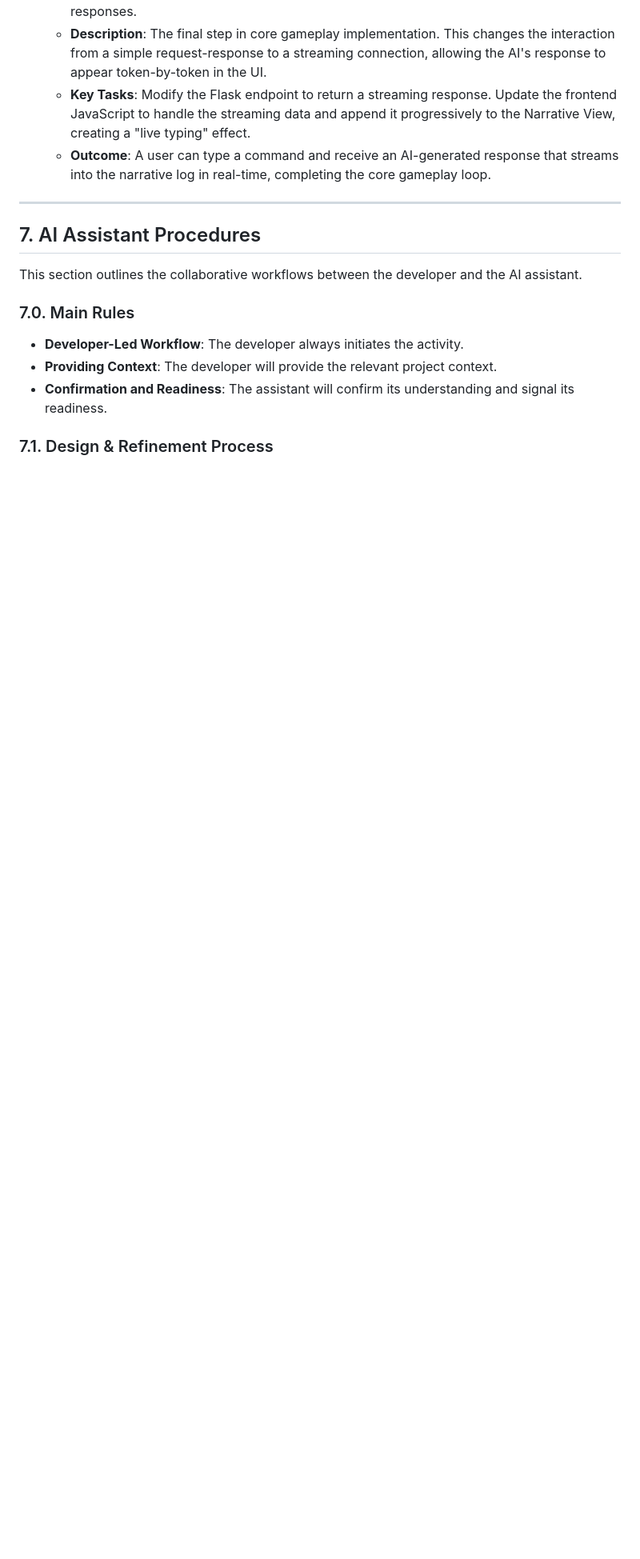
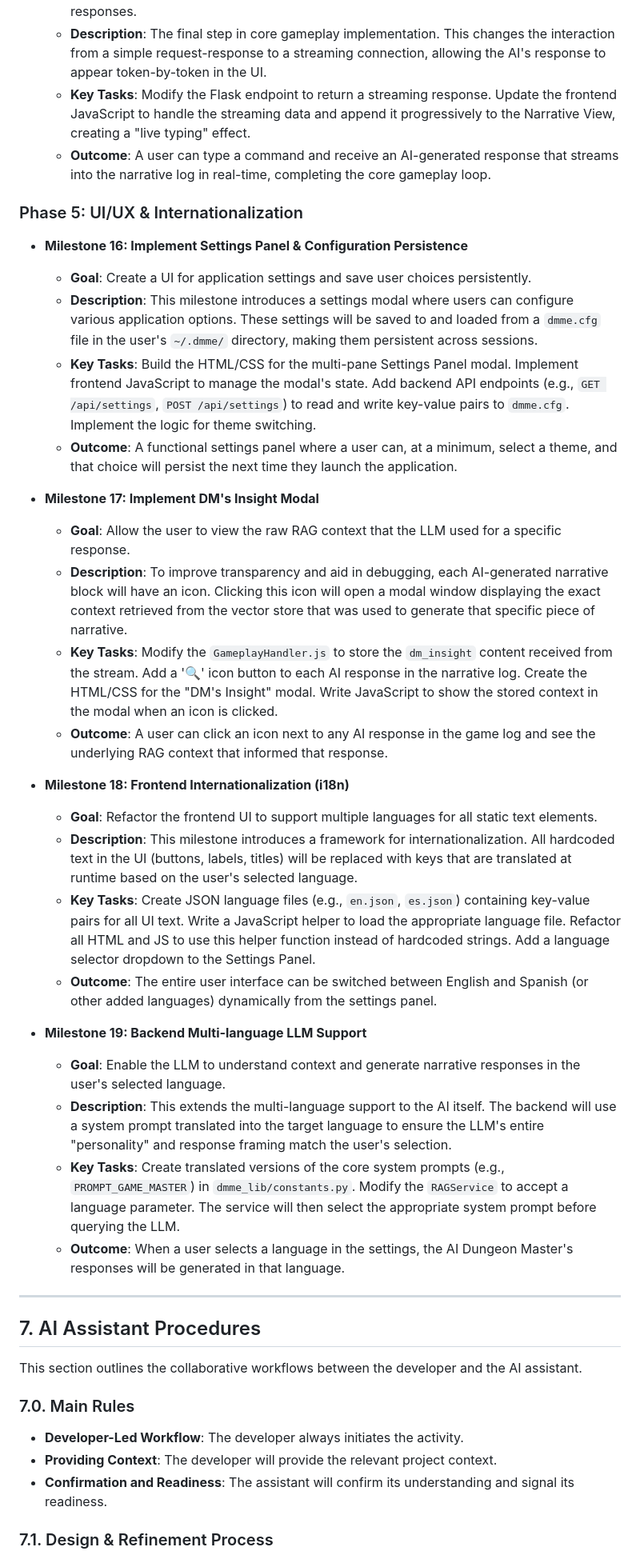
Before and after one commit to adn770/ppdf, a Markdown page: docs/design-dmme.md, the part around one of its changes. Shown at 80% size. Drawn GitHub-style; blank space fills up the shorter version.

Commit message:
docs: Consolidate gameplay milestones and add Phase 5
This commit updates the design document to reflect the project's
progress and outline future work.

The milestones related to implementing the core gameplay loop (static
UI, backend stub, UI wiring, RAG logic, and streaming) have been
consolidated into a single, comprehensive "Implement Main UI Layout &
Core Gameplay Loop" milestone (Milestone 11).

A new "Phase 5: UI/UX & Internationalization" has been added,
including milestones for a settings panel, a DM's insight modal, and
multi-language support for both the frontend and backend.

```diff
--- a/docs/design-dmme.md
+++ b/docs/design-dmme.md
@@ -467,6 +457,62 @@ details the incremental steps to build the `dmme` application.
         progressively to the Narrative View, creating a "live typing" effect.
     -   **Outcome**: A user can type a command and receive an AI-generated response that
         streams into the narrative log in real-time, completing the core gameplay loop.
+
+### Phase 5: UI/UX & Internationalization
+
+-   **Milestone 16: Implement Settings Panel & Configuration Persistence**
+    -   **Goal**: Create a UI for application settings and save user choices persistently.
+    -   **Description**: This milestone introduces a settings modal where users can
+        configure various application options. These settings will be saved to and loaded
+        from a `dmme.cfg` file in the user's `~/.dmme/` directory, making them
+        persistent across sessions.
+    -   **Key Tasks**: Build the HTML/CSS for the multi-pane Settings Panel modal.
+        Implement frontend JavaScript to manage the modal's state. Add backend API
+        endpoints (e.g., `GET /api/settings`, `POST /api/settings`) to read and write
+        key-value pairs to `dmme.cfg`. Implement the logic for theme switching.
+    -   **Outcome**: A functional settings panel where a user can, at a minimum, select a
+        theme, and that choice will persist the next time they launch the application.
+
+-   **Milestone 17: Implement DM's Insight Modal**
+    -   **Goal**: Allow the user to view the raw RAG context that the LLM used for a
+        specific response.
+    -   **Description**: To improve transparency and aid in debugging, each AI-generated
+        narrative block will have an icon. Clicking this icon will open a modal window
+        displaying the exact context retrieved from the vector store that was used to
+        generate that specific piece of narrative.
+    -   **Key Tasks**: Modify the `GameplayHandler.js` to store the `dm_insight` content
+        received from the stream. Add a '🔍' icon button to each AI response in the
+        narrative log. Create the HTML/CSS for the "DM's Insight" modal. Write
+        JavaScript to show the stored context in the modal when an icon is clicked.
+    -   **Outcome**: A user can click an icon next to any AI response in the game log and
+        see the underlying RAG context that informed that response.
+
+-   **Milestone 18: Frontend Internationalization (i18n)**
+    -   **Goal**: Refactor the frontend UI to support multiple languages for all static
+        text elements.
+    -   **Description**: This milestone introduces a framework for internationalization.
+        All hardcoded text in the UI (buttons, labels, titles) will be replaced with
+        keys that are translated at runtime based on the user's selected language.
+    -   **Key Tasks**: Create JSON language files (e.g., `en.json`, `es.json`) containing
+        key-value pairs for all UI text. Write a JavaScript helper to load the
+        appropriate language file. Refactor all HTML and JS to use this helper function
+        instead of hardcoded strings. Add a language selector dropdown to the Settings
+        Panel.
+    -   **Outcome**: The entire user interface can be switched between English and Spanish
+        (or other added languages) dynamically from the settings panel.
+
+-   **Milestone 19: Backend Multi-language LLM Support**
+    -   **Goal**: Enable the LLM to understand context and generate narrative responses
+        in the user's selected language.
+    -   **Description**: This extends the multi-language support to the AI itself. The
+        backend will use a system prompt translated into the target language to ensure
+        the LLM's entire "personality" and response framing match the user's selection.
+    -   **Key Tasks**: Create translated versions of the core system prompts (e.g.,
+        `PROMPT_GAME_MASTER`) in `dmme_lib/constants.py`. Modify the `RAGService` to
+        accept a language parameter. The service will then select the appropriate system
+        prompt before querying the LLM.
+    -   **Outcome**: When a user selects a language in the settings, the AI Dungeon
+        Master's responses will be generated in that language.
 
 ---
 
```
Also changed, not shown: other parts of docs/design-dmme.md (+1 -11 lines).
